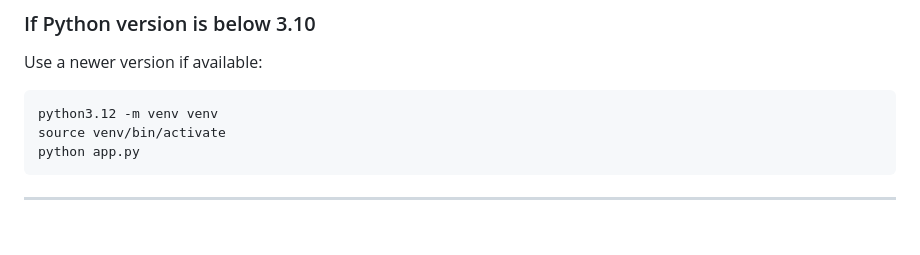
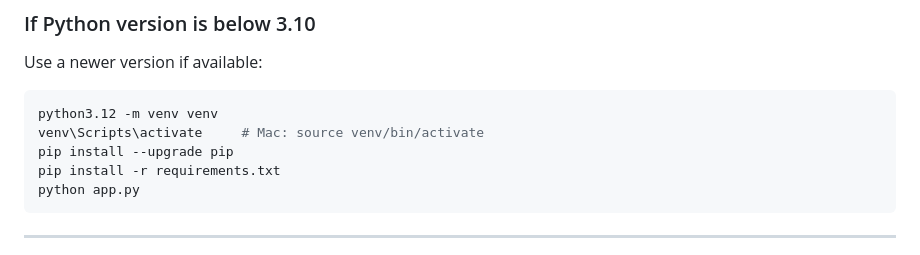
Before and after one commit to karimk223/Network-Security-Karim-Jalal-Programming-Project, a Markdown page: README.md, the part around the change. GitHub-like rendering; blank space fills up the shorter version.

````diff
--- a/README.md
+++ b/README.md
@@ -160,7 +160,9 @@ Use a newer version if available:
 
 ```bash
 python3.12 -m venv venv
-source venv/bin/activate
+venv\Scripts\activate     # Mac: source venv/bin/activate
+pip install --upgrade pip
+pip install -r requirements.txt
 python app.py
 ```
 
````
